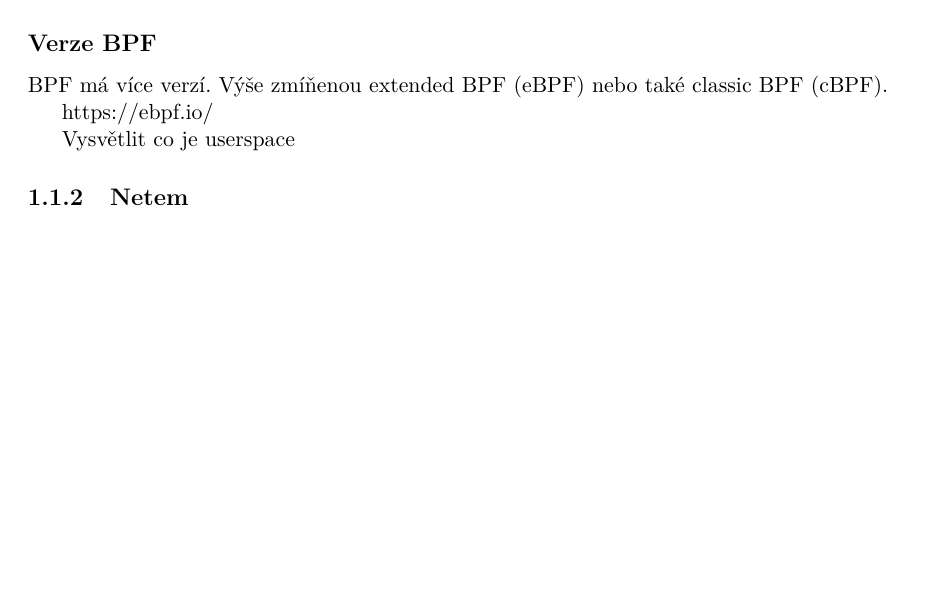
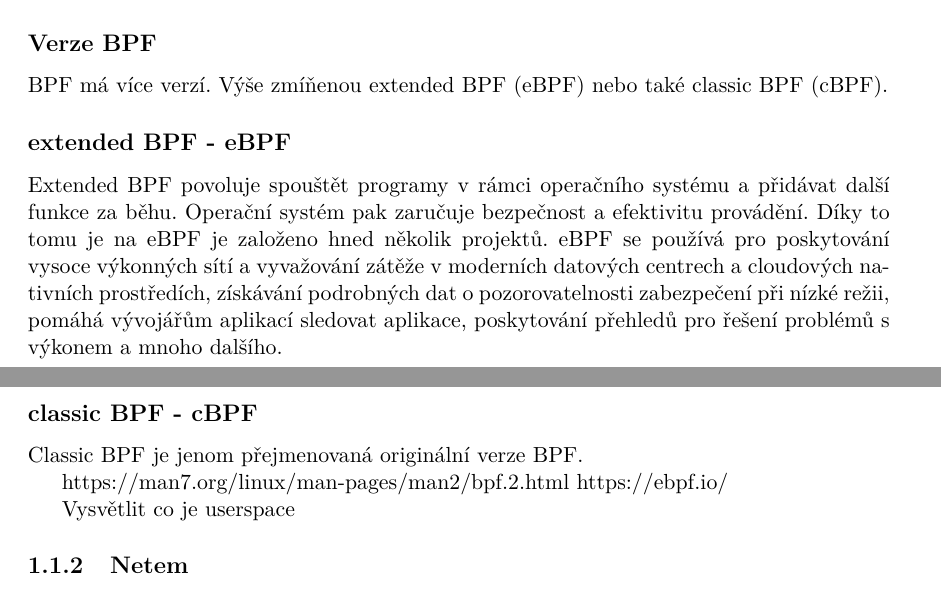
Before and after one commit to Zakys98/metrics_app, a LaTeX thesis (documentation/metrics_app.tex, which reads documentation/task01.tex): part of page 6 of 57 before the commit and two parts of pages 6 and 7 of 58 after it, the two joined at a grey line, cut so that both start at the same text, the shorter picture padded with empty space. Compiled offline with pdfLaTeX.

Commit message:
ebpf and cbpf documentation

```diff
--- a/documentation/task01.tex
+++ b/documentation/task01.tex
@@ -15,6 +15,17 @@ aby si samy vyfiltrovaly pakety, které chtějí obdržet a které naopak zahodi
 \subsection*{Verze BPF}
 BPF má více verzí. Výše zmíňenou extended BPF (eBPF) nebo také classic BPF (cBPF).
 
+\subsection*{extended BPF - eBPF}
+Extended BPF povoluje spouštět programy v rámci operačního systému a přidávat další funkce za běhu.
+Operační systém pak zaručuje bezpečnost a efektivitu provádění. Díky to tomu je na eBPF je založeno hned několik projektů.
+eBPF se používá pro  poskytování vysoce výkonných sítí a vyvažování zátěže v moderních datových centrech a cloudových nativních prostředích,
+získávání podrobných dat o pozorovatelnosti zabezpečení při nízké režii, pomáhá vývojářům aplikací sledovat aplikace,
+poskytování přehledů pro řešení problémů s výkonem a mnoho dalšího.
+
+\subsection*{classic BPF - cBPF}
+Classic BPF je jenom přejmenovaná originální verze BPF.
+
+https://man7.org/linux/man-pages/man2/bpf.2.html
 https://ebpf.io/
 
 Vysvětlit co je userspace
```
Also changed, not shown: documentation/task01.tex (2 more changed lines).
